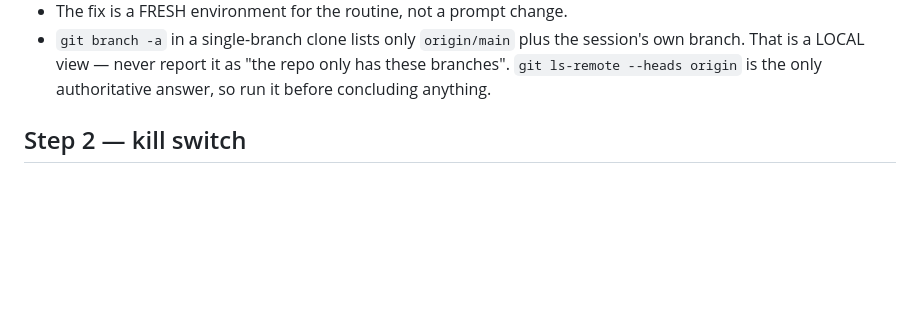
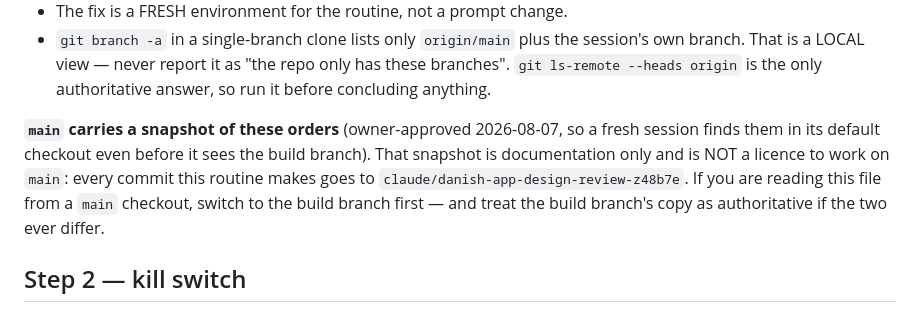
Before and after one commit to FifiWifi04/Danish_language-app, a Markdown page: AUTON_ORDERS.md, the part around the change. Rendered like a GitHub page; blank space fills up the shorter version.

Commit message:
auton: note that main carries a docs snapshot, not a licence to work there
Co-Authored-By: Claude Opus 5 <noreply@anthropic.com>
Claude-Session: https://claude.ai/code/session_01Jej3kBvqZZV1nzr9pKGREo

```diff
--- a/AUTON_ORDERS.md
+++ b/AUTON_ORDERS.md
@@ -75,6 +75,14 @@ is almost always environmental, not a naming error:
   the session's own branch. That is a LOCAL view — never report it as
   "the repo only has these branches". `git ls-remote --heads origin` is
   the only authoritative answer, so run it before concluding anything.
+
+**`main` carries a snapshot of these orders** (owner-approved 2026-08-07,
+so a fresh session finds them in its default checkout even before it sees
+the build branch). That snapshot is documentation only and is NOT a
+licence to work on `main`: every commit this routine makes goes to
+`claude/danish-app-design-review-z48b7e`. If you are reading this file
+from a `main` checkout, switch to the build branch first — and treat the
+build branch's copy as authoritative if the two ever differ.
 
 ## Step 2 — kill switch
 
```
